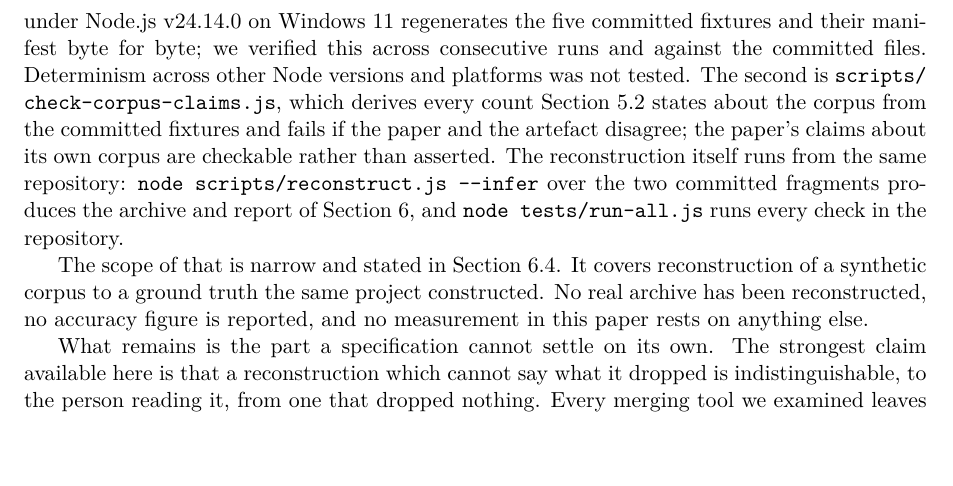
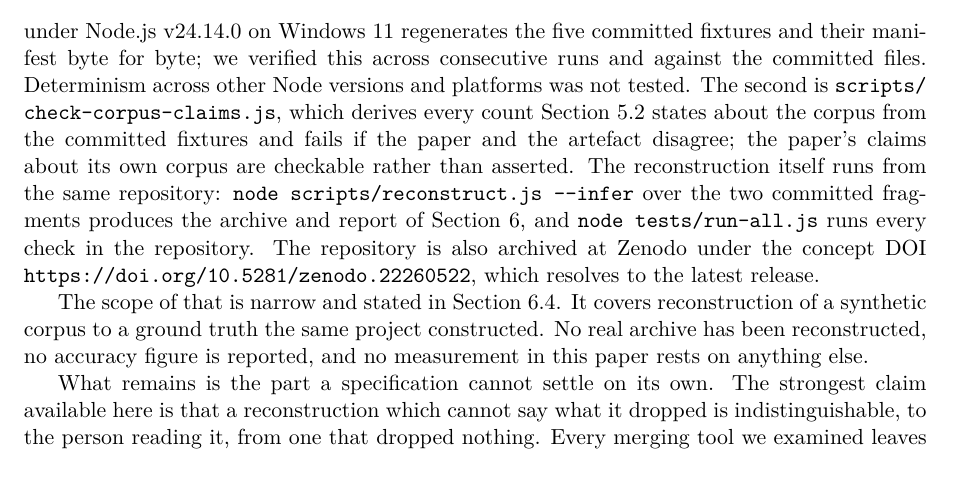
Before and after one commit to stiFFLer-codes/champ-pipeline, a LaTeX paper (paper/main.tex, which reads paper/sections/09_conclusion.tex): part of page 27 of 31, cut so that both start at the same text, the shorter picture padded with empty space. Compiled offline with pdfLaTeX.

Commit message:
paper: cite Zenodo concept DOI in the reproducibility statement

```diff
--- a/paper/sections/09_conclusion.tex
+++ b/paper/sections/09_conclusion.tex
@@ -59,7 +59,10 @@ disagree; the paper's claims about its own corpus are checkable rather than
 asserted. The reconstruction itself runs from the same repository:
 \texttt{node scripts/reconstruct.js -{}-infer} over the two committed fragments
 produces the archive and report of Section~\ref{sec:evaluation}, and
-\texttt{node tests/run-all.js} runs every check in the repository.
+\texttt{node tests/run-all.js} runs every check in the repository. The
+repository is also archived at Zenodo under the concept DOI
+\url{https://doi.org/10.5281/zenodo.22260522}, which resolves to the latest
+release.
 
 The scope of that is narrow and stated in
 Section~\ref{sec:evaluation:limits}. It covers reconstruction of a synthetic
```
